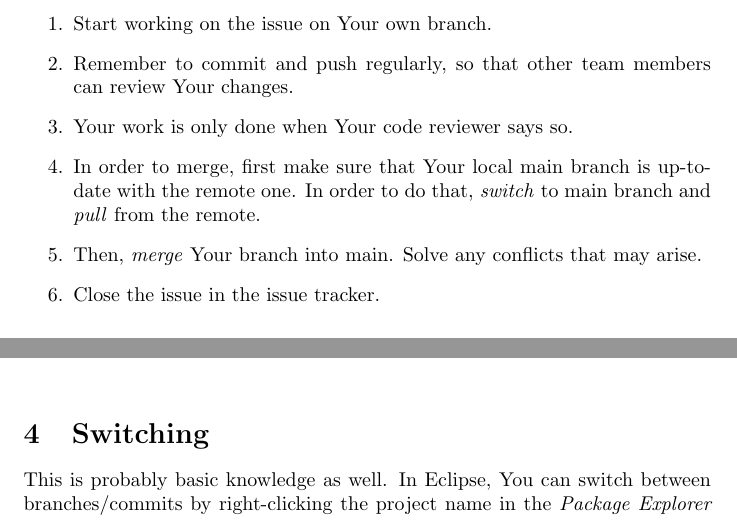
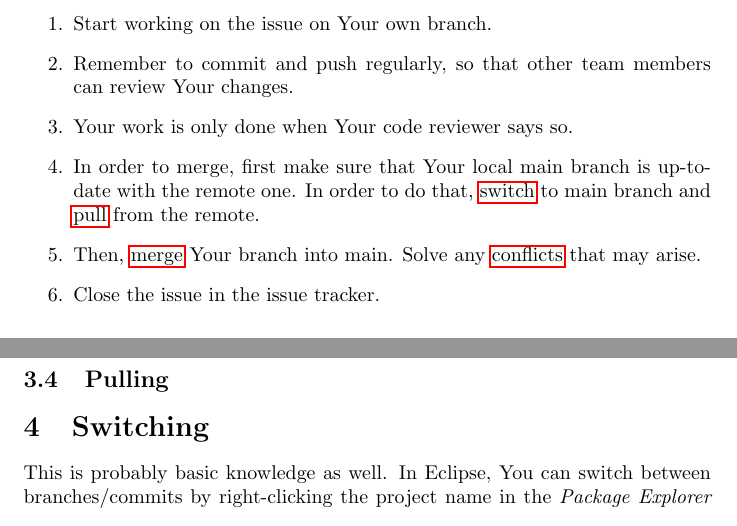
Before and after one commit to marzipan14/git_tips, a LaTeX document (git_tips.tex): two parts of pages 2 and 3 of 10 before the commit and two parts of pages 2 and 4 of 10 after it, joined at a grey line, cut so that both start at the same text. Compiled offline with pdfLaTeX.

Commit message:
Add section labels

```diff
--- a/git_tips.tex
+++ b/git_tips.tex
@@ -9,6 +9,7 @@
 \usepackage{subfig}
 \usetikzlibrary{positioning}
 \usepackage{caption}
+\usepackage{hyperref}
 
 \title{Some (hopefully) helpful tips for using git}
 \author{Mateusz Krajewski}
@@ -34,8 +35,8 @@ The following is the general overview of our development process. You should try
 	\item Start working on the issue on Your own branch.
 	\item Remember to commit and push regularly, so that other team members can review Your changes.
 	\item Your work is only done when Your code reviewer says so.
-	\item In order to merge, first make sure that Your local main branch is up-to-date with the remote one. In order to do that, \textit{switch} to main branch and \textit{pull} from the remote.
-	\item Then, \textit{merge} Your branch into main. Solve any conflicts that may arise.
+	\item In order to merge, first make sure that Your local main branch is up-to-date with the remote one. In order to do that, \hyperref[sec:switching]{switch} to main branch and \hyperref[sec:pulling]{pull} from the remote.
+	\item Then, \hyperref[sec:merging]{merge} Your branch into main. Solve any \hyperref[sec:conflicts]{conflicts} that may arise.
 	\item Close the issue in the issue tracker.
 \end{enumerate}
 
@@ -68,7 +71,11 @@ The branch You're currently in is displayed right next to the project name in \t
     \label{fig:branch_name}
 \end{figure}
 
+\subsection{Pulling}
+\label{sec:pulling}
+
 \section{Switching}
+\label{sec:switching}
 
 This is probably basic knowledge as well. In Eclipse, You can switch between branches/commits by right-clicking the project name in the \textit{Package Explorer} and choosing:\newline
 
```
Also changed, not shown: git_tips.pdf, git_tips.tex (6 more changed lines).
